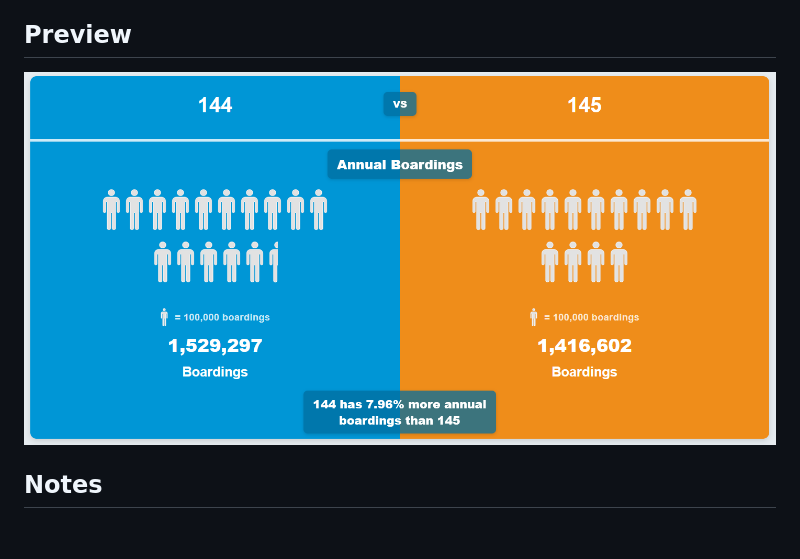
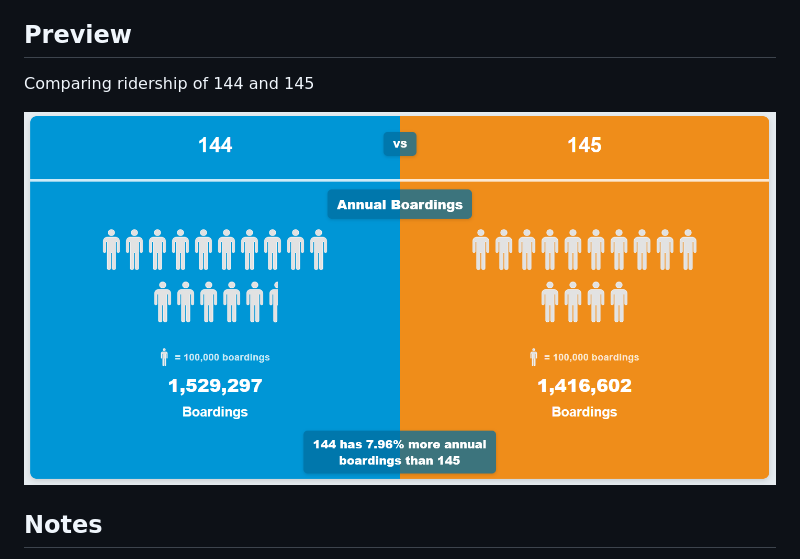
Before and after one commit to Jacobmar2/TransLink-Performance-Explorer, a Markdown page: README.md, the part around the change. Rendered like a GitHub page; blank space fills up the shorter version.

```diff
--- a/README.md
+++ b/README.md
@@ -27,7 +27,9 @@ performance data. It allows users to easily explore and compare performance metr
 
 ## Preview
 
-![alt text](static/images/image.png)
+Comparing ridership of 144 and 145
+
+![144 and 145 Comparison](static/images/image.png)
 
 ## Notes
 
```
Also changed, not shown: static/images/Screenshot 2026-04-20 215843.jpg (added), 9 other files.
